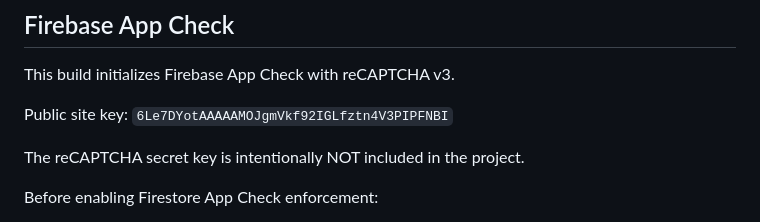
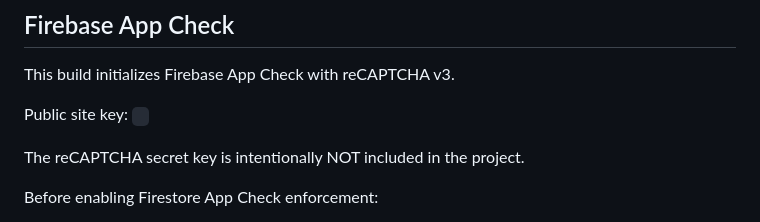
Before and after one commit to liuweiqi05/class, a Markdown page: README.md, the part around the change. Rendered like a GitHub page.

```diff
--- a/README.md
+++ b/README.md
@@ -166,7 +166,7 @@ as `SYNCING` rather than incorrectly marking the room `CLOSED`.
 This build initializes Firebase App Check with reCAPTCHA v3.
 
 Public site key:
-`6Le7DYotAAAAAMOJgmVkf92IGLfztn4V3PIPFNBI`
+` `
 
 The reCAPTCHA secret key is intentionally NOT included in the project.
 
```
